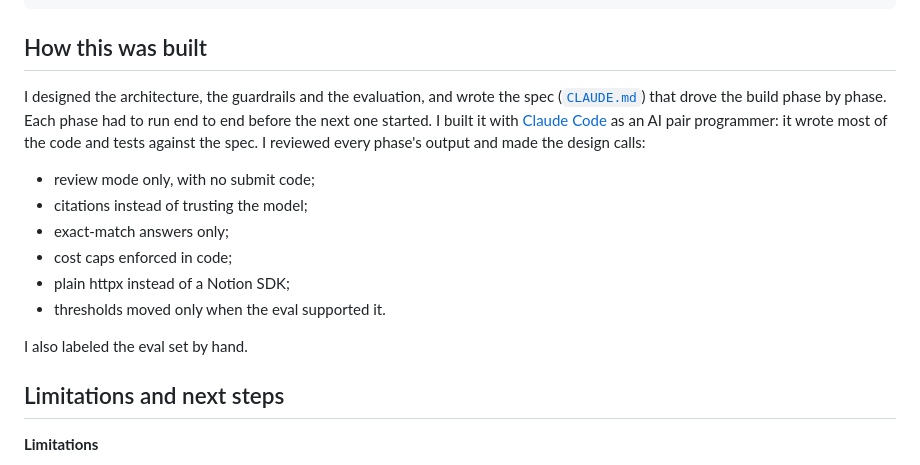
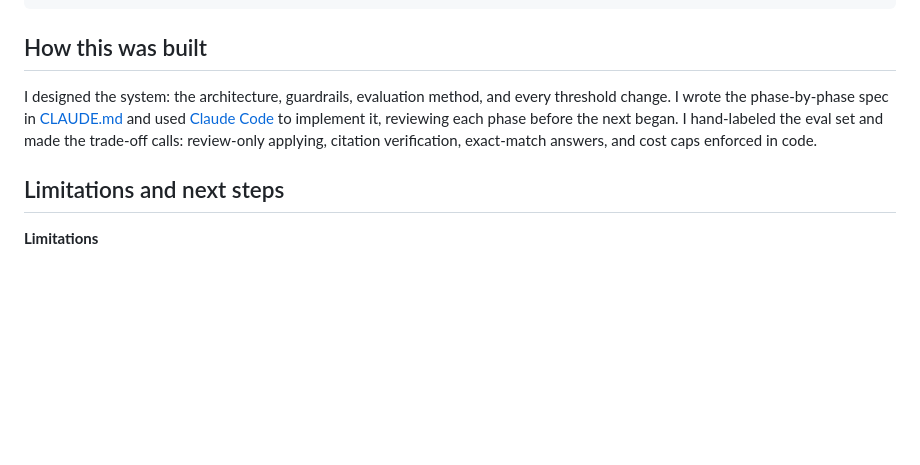
Before and after one commit to sainithya-2001/job-search-agent, a Markdown page: README.md, the part around the change. Rendered like a GitHub page; blank space fills up the shorter version.

Commit message:
README: rewrite How this was built
Co-Authored-By: Claude Opus 5.5 <noreply@anthropic.com>

```diff
--- a/README.md
+++ b/README.md
@@ -290,18 +290,10 @@ job-agent/
 
 ## How this was built
 
-I designed the architecture, the guardrails and the evaluation, and wrote the spec ([`CLAUDE.md`](CLAUDE.md))
-that drove the build phase by phase. Each phase had to run end to end before the next one started. I built it
-with [Claude Code](https://claude.com/claude-code) as an AI pair programmer: it wrote most of the code and tests
-against the spec. I reviewed every phase's output and made the design calls:
-- review mode only, with no submit code;
-- citations instead of trusting the model;
-- exact-match answers only;
-- cost caps enforced in code;
-- plain httpx instead of a Notion SDK;
-- thresholds moved only when the eval supported it.
-
-I also labeled the eval set by hand.
+I designed the system: the architecture, guardrails, evaluation method, and every threshold change. I wrote the
+phase-by-phase spec in [CLAUDE.md](CLAUDE.md) and used [Claude Code](https://claude.com/claude-code) to implement
+it, reviewing each phase before the next began. I hand-labeled the eval set and made the trade-off calls:
+review-only applying, citation verification, exact-match answers, and cost caps enforced in code.
 
 ## Limitations and next steps
 
```
